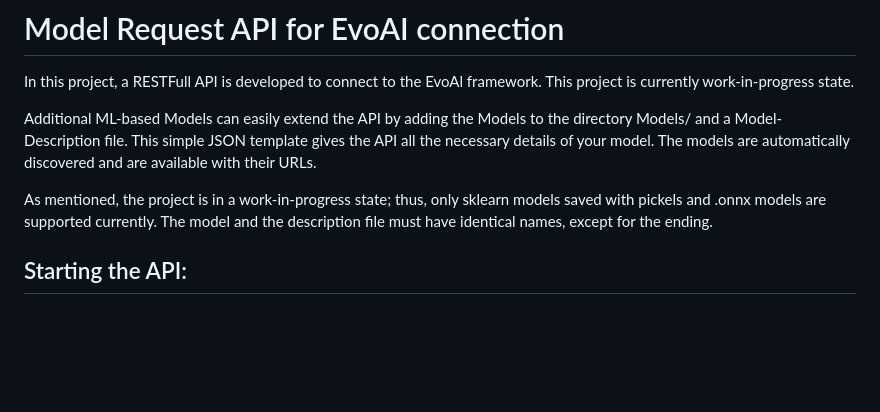
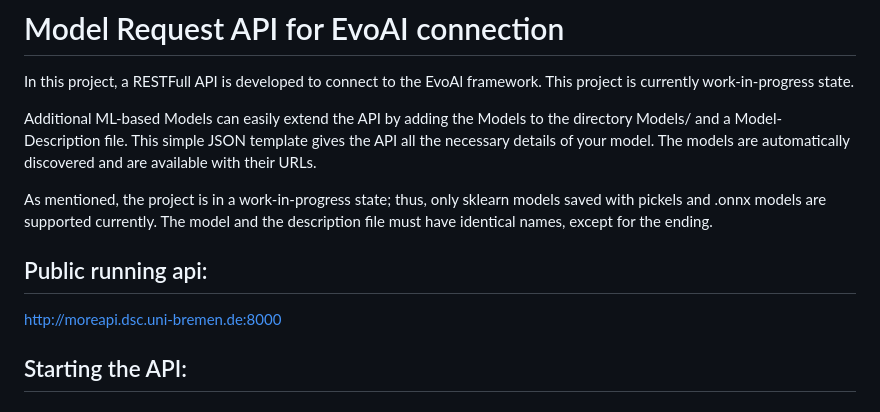
Before and after one commit to Chrimetz/MoReA, a Markdown page: readme.md, the part around the change. Rendered like a GitHub page; blank space fills up the shorter version.

Commit message:
Add public url

```diff
--- a/readme.md
+++ b/readme.md
@@ -5,6 +5,10 @@ In this project, a RESTFull API is developed to connect to the EvoAl framework.
 Additional ML-based Models can easily extend the API by adding the Models to the directory Models/ and a Model-Description file. This simple JSON template gives the API all the necessary details of your model. The models are automatically discovered and are available with their URLs.
 
 As mentioned, the project is in a work-in-progress state; thus, only sklearn models saved with pickels and .onnx models are supported currently. The model and the description file must have identical names, except for the ending.
+
+## Public running api:
+
+http://moreapi.dsc.uni-bremen.de:8000
 
 ## Starting the API:
 ### Console
```
